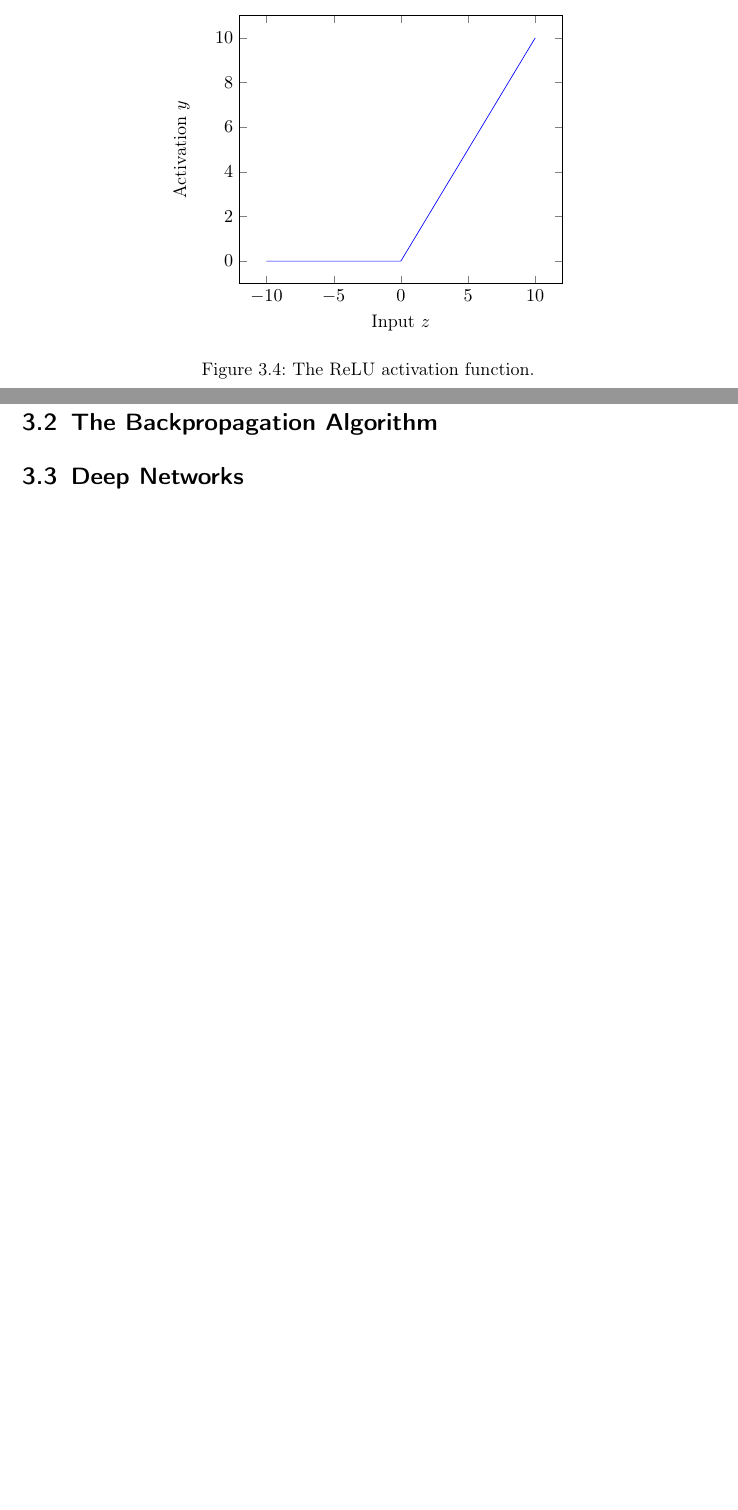
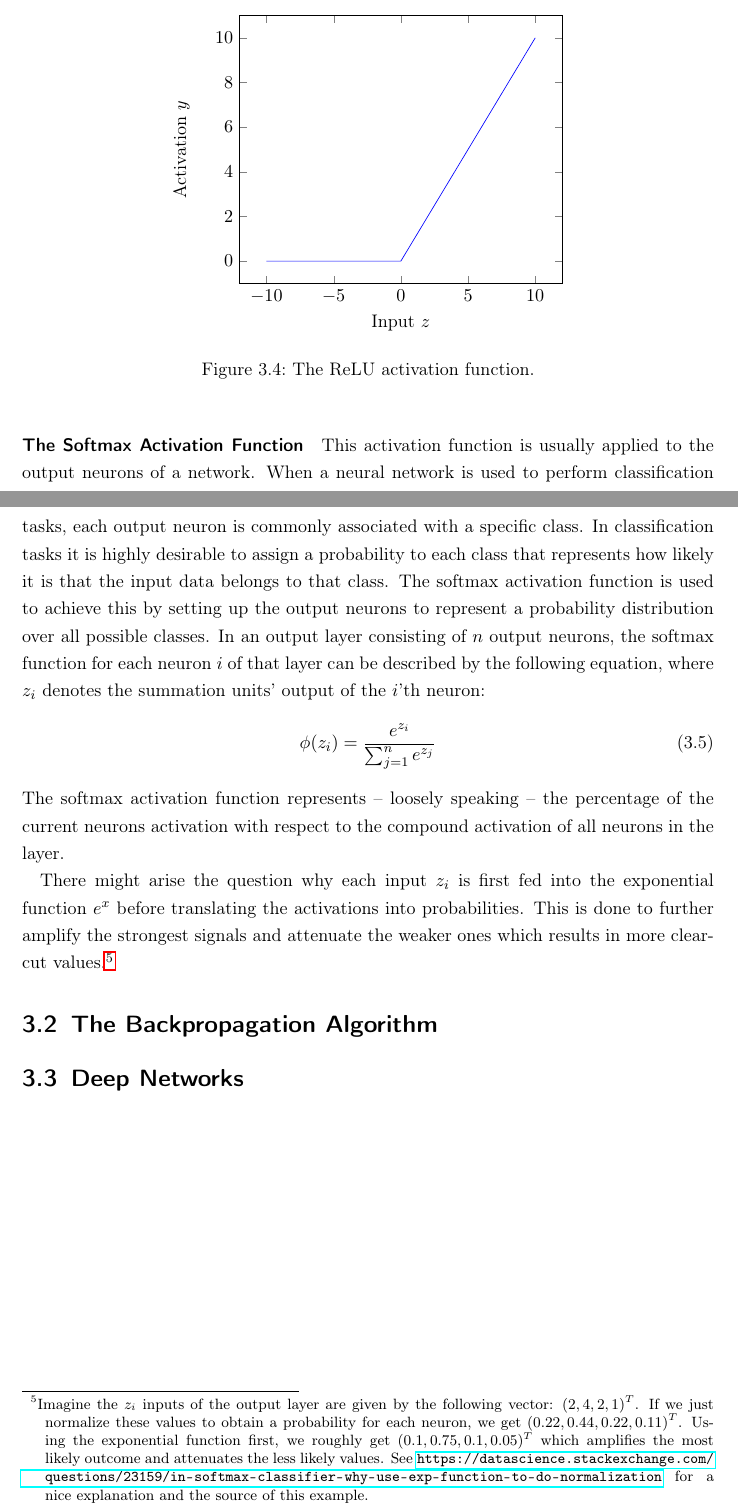
Before and after one commit to chr-peters/bachelors_thesis, a LaTeX thesis (thesis/bachelorthesis_christian_peters.tex, which reads common/config.tex, thesis/fundamentals.tex): two parts of pages 9 and 10 of 16, joined at a grey line, cut so that both start at the same text, the shorter picture padded with empty space. Compiled offline with pdfLaTeX.

Commit message:
added softmax activation paragraph

```diff
--- a/common/config.tex
+++ b/common/config.tex
@@ -5,8 +5,6 @@
 \usepackage[english]{babel}
 
 \usepackage{graphicx}
-
-\usepackage[english]{fancyref}
 
 \usepackage{setspace}
 
@@ -16,6 +14,10 @@
 
 \usepackage{pgfplots}
 
+\usepackage{hyperref}
+
+\usepackage[english]{fancyref}
+
 \usepackage[backend=biber,
 autolang=hyphen,
 style=alphabetic,
--- a/thesis/fundamentals.tex
+++ b/thesis/fundamentals.tex
@@ -184,6 +184,40 @@ neural networks. A plot of the ReLU function is given in \fref{fig:relu}.
   \label{fig:relu}
 \end{figure}
 
+\paragraph{The Softmax Activation Function}
+This activation function is usually applied to the output neurons of
+a network. When a neural network is used to perform classification
+tasks, each output neuron is commonly associated with a specific
+class. In classification tasks it is highly desirable to assign a
+probability to each class that represents how likely it is that the
+input data belongs to that class. The softmax activation function is
+used to achieve this by setting up the output neurons to represent a
+probability distribution over all possible classes.
+In an output layer consisting of \(n\) output neurons, the softmax
+function for each neuron \(i\) of that layer can be described by the
+following equation, where \(z_i\) denotes the summation units' output of
+the \(i\)'th neuron:
+\begin{equation}
+  \phi(z_i) = \frac{e^{z_i}}{\sum_{j=1}^{n}{e^{z_j}}}
+\end{equation}
+The softmax activation function represents -- loosely speaking -- the
+percentage of the current neurons activation with respect to the compound
+activation of all neurons in the layer.
+
+There might arise the question why each input \(z_i\) is first fed
+into the exponential function \(e^x\) before translating the
+activations into probabilities. This is done to further amplify the
+strongest signals and attenuate the weaker ones which results in more
+clear-cut values.\footnote{Imagine the \(z_i\) inputs of the output
+  layer are given by the following vector: \((2, 4, 2, 1)^T\). If we
+  just normalize these values to obtain a probability for each neuron,
+  we get \((0.22, 0.44, 0.22, 0.11)^T\). Using the exponential
+  function first, we roughly get \((0.1, 0.75, 0.1, 0.05)^T\) which
+  amplifies the most likely outcome and attenuates the less likely
+  values. See
+  \url{https://datascience.stackexchange.com/questions/23159/in-softmax-classifier-why-use-exp-function-to-do-normalization}
+for a nice explanation and the source of this example.}
+
 \section{The Backpropagation Algorithm}
 
 \section{Deep Networks}
```
Also changed, not shown: thesis/bachelorthesis_christian_peters.pdf, thesis/fundamentals.tex (4 more changed lines).
